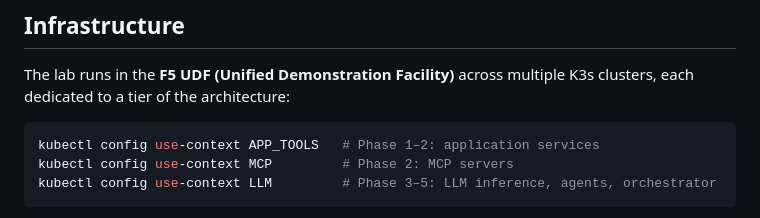
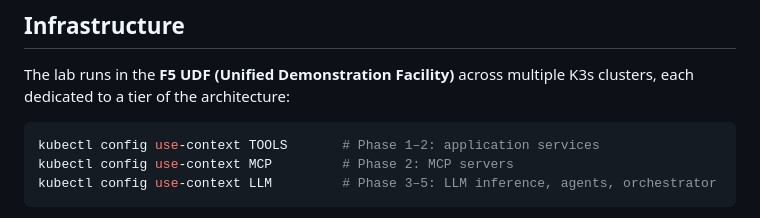
Before and after one commit to f5devcentral/SE_Agentic_AI_UDF_Lab, a Markdown page: README.md, the part around the change. Rendered like a GitHub page.

````diff
--- a/README.md
+++ b/README.md
@@ -77,7 +77,7 @@ Reference docs: [Goals](./phase6_identity_and_federation/01-goals-and-reminders.
 The lab runs in the **F5 UDF (Unified Demonstration Facility)** across multiple K3s clusters, each dedicated to a tier of the architecture:
 
 ```bash
-kubectl config use-context APP_TOOLS   # Phase 1–2: application services
+kubectl config use-context TOOLS       # Phase 1–2: application services
 kubectl config use-context MCP         # Phase 2: MCP servers
 kubectl config use-context LLM         # Phase 3–5: LLM inference, agents, orchestrator
 ```
````
